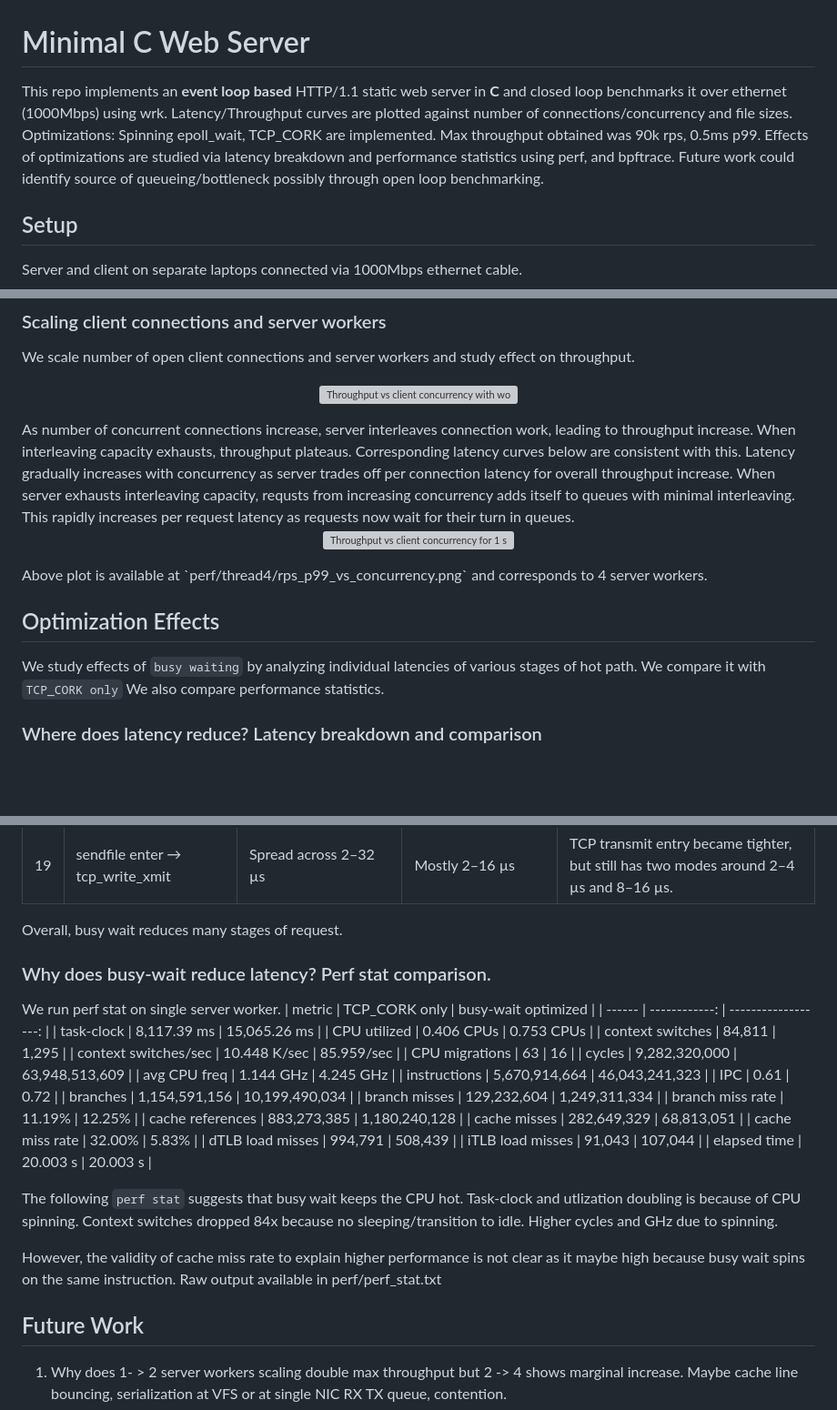
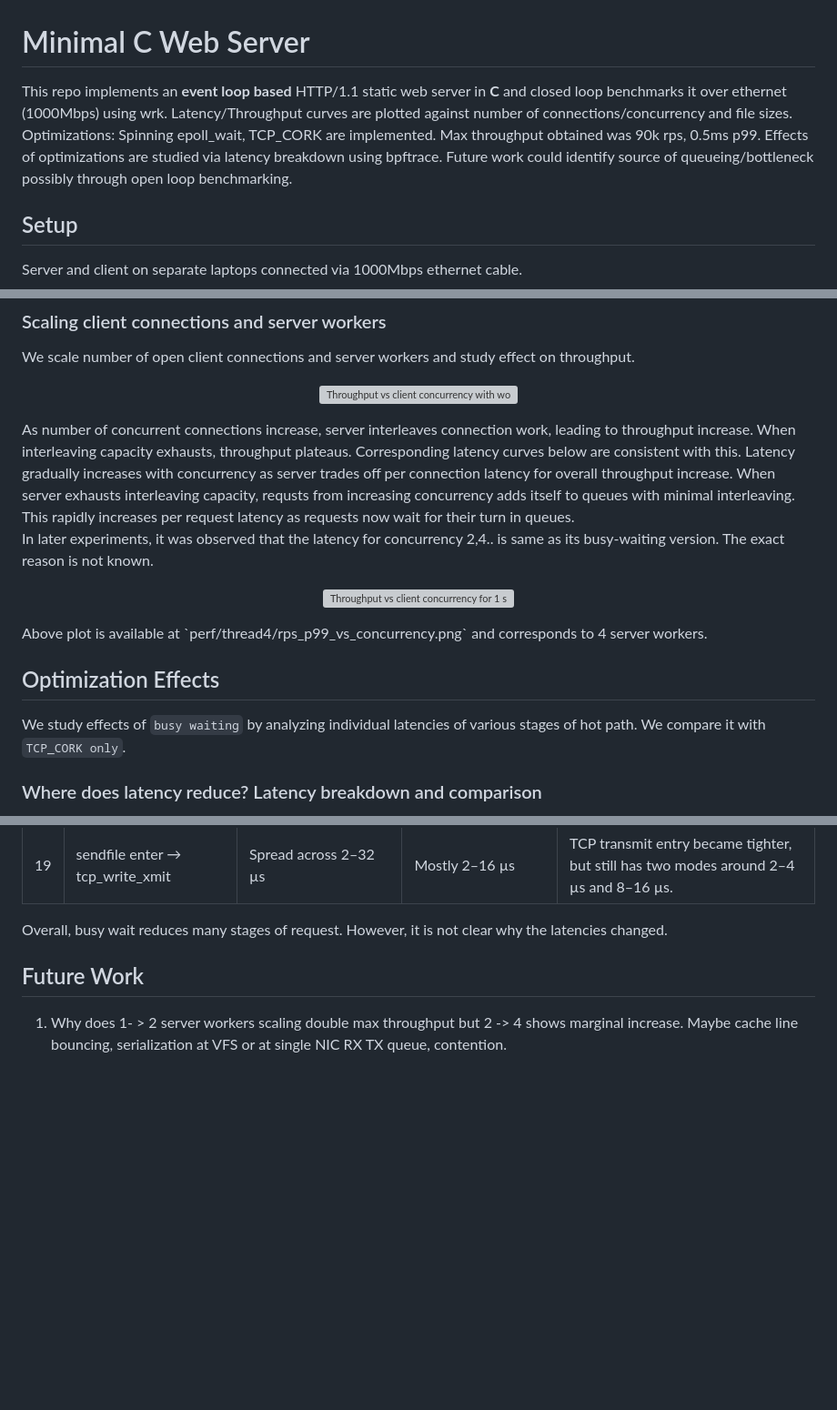
Before and after one commit to Parthiv911/Forge-C-Web-Server, a Markdown page: README.md, 3 parts joined by grey strips. Shown at 91% size. Drawn GitHub-style; blank space fills up the shorter version; grey boxes are pictures that could not be loaded.

Commit message:
Refine README for clarity on performance optimizations
Clarified the effects of optimizations on latency and performance statistics. Removed unnecessary details and improved the structure of the text for better readability.

```diff
--- a/README.md
+++ b/README.md
@@ -1,6 +1,6 @@
 # Minimal C Web Server
 
-This repo implements an **event loop based** HTTP/1.1 static web server in **C** and closed loop benchmarks it over ethernet (1000Mbps) using wrk. Latency/Throughput curves are plotted against number of connections/concurrency and file sizes. Optimizations: Spinning epoll_wait, TCP_CORK are implemented. Max throughput obtained was 90k rps, 0.5ms p99. Effects of optimizations are studied via latency breakdown and performance statistics using perf, and bpftrace. Future work could identify source of queueing/bottleneck possibly through open loop benchmarking.
+This repo implements an **event loop based** HTTP/1.1 static web server in **C** and closed loop benchmarks it over ethernet (1000Mbps) using wrk. Latency/Throughput curves are plotted against number of connections/concurrency and file sizes. Optimizations: Spinning epoll_wait, TCP_CORK are implemented. Max throughput obtained was 90k rps, 0.5ms p99. Effects of optimizations are studied via latency breakdown using bpftrace. Future work could identify source of queueing/bottleneck possibly through open loop benchmarking.
 
 ## Setup
 
@@ -60,13 +60,15 @@ We scale number of open client connections and server workers and study effect o
   <img src="perf/READMEPlots/worker_scaling.png" alt="Throughput vs client concurrency with worker scaling" width="750"/>
 </p>
 As number of concurrent connections increase, server interleaves connection work, leading to throughput increase. When interleaving capacity exhausts, throughput plateaus. Corresponding latency curves below are consistent with this. Latency gradually increases with concurrency as server trades off per connection latency for overall throughput increase. When server exhausts interleaving capacity, requsts from increasing concurrency adds itself to queues with minimal interleaving. This rapidly increases per request latency as requests now wait for their turn in queues.
+
+In later experiments, it was observed that the latency for concurrency 2,4.. is same as its busy-waiting version. The exact reason is not known.
 <p align="center">
   <img src="perf/thread4/rps_p99_vs_concurrency.png" alt="Throughput vs client concurrency for 1 server worker" width="400"/>
 </p>
 Above plot is available at `perf/thread4/rps_p99_vs_concurrency.png` and corresponds to 4 server workers.
 
 ## Optimization Effects
-We study effects of `busy waiting` by analyzing individual latencies of various stages of hot path. We compare it with `TCP_CORK only` We also compare performance statistics.
+We study effects of `busy waiting` by analyzing individual latencies of various stages of hot path. We compare it with `TCP_CORK only`.
 
 ### Where does latency reduce? Latency breakdown and comparison
 
@@ -94,34 +96,7 @@ Below is the latency breakdown of the receive-send path. NIC IRQ to tcp_write_xm
 | 18 | tcp_write_xmit seen | 142,739 | 203,388 | Busy-wait run observed more TCP transmit calls. |
 | 19 | sendfile enter → tcp_write_xmit | Spread across 2–32 µs | Mostly 2–16 µs | TCP transmit entry became tighter, but still has two modes around 2–4 µs and 8–16 µs. |
 
-Overall, busy wait reduces many stages of request.
-
-### Why does busy-wait reduce latency? Perf stat comparison.
-We run perf stat on single server worker.
-| metric | TCP_CORK only | busy-wait optimized |
-| ------ | ------------: | ------------------: |
-| task-clock | 8,117.39 ms | 15,065.26 ms |
-| CPU utilized | 0.406 CPUs | 0.753 CPUs |
-| context switches | 84,811 | 1,295 |
-| context switches/sec | 10.448 K/sec | 85.959/sec |
-| CPU migrations | 63 | 16 |
-| cycles | 9,282,320,000 | 63,948,513,609 |
-| avg CPU freq | 1.144 GHz | 4.245 GHz |
-| instructions | 5,670,914,664 | 46,043,241,323 |
-| IPC | 0.61 | 0.72 |
-| branches | 1,154,591,156 | 10,199,490,034 |
-| branch misses | 129,232,604 | 1,249,311,334 |
-| branch miss rate | 11.19% | 12.25% |
-| cache references | 883,273,385 | 1,180,240,128 |
-| cache misses | 282,649,329 | 68,813,051 |
-| cache miss rate | 32.00% | 5.83% |
-| dTLB load misses | 994,791 | 508,439 |
-| iTLB load misses | 91,043 | 107,044 |
-| elapsed time | 20.003 s | 20.003 s |
-
-The following `perf stat` suggests that busy wait keeps the CPU hot. Task-clock and utlization doubling is because of CPU spinning. Context switches dropped 84x because no sleeping/transition to idle. Higher cycles and GHz due to spinning.
-
-However, the validity of cache miss rate to explain higher performance is not clear as it maybe high because busy wait spins on the same instruction. Raw output available in perf/perf_stat.txt
+Overall, busy wait reduces many stages of request. However, it is not clear why the latencies changed.
 
 ## Future Work
 
```
